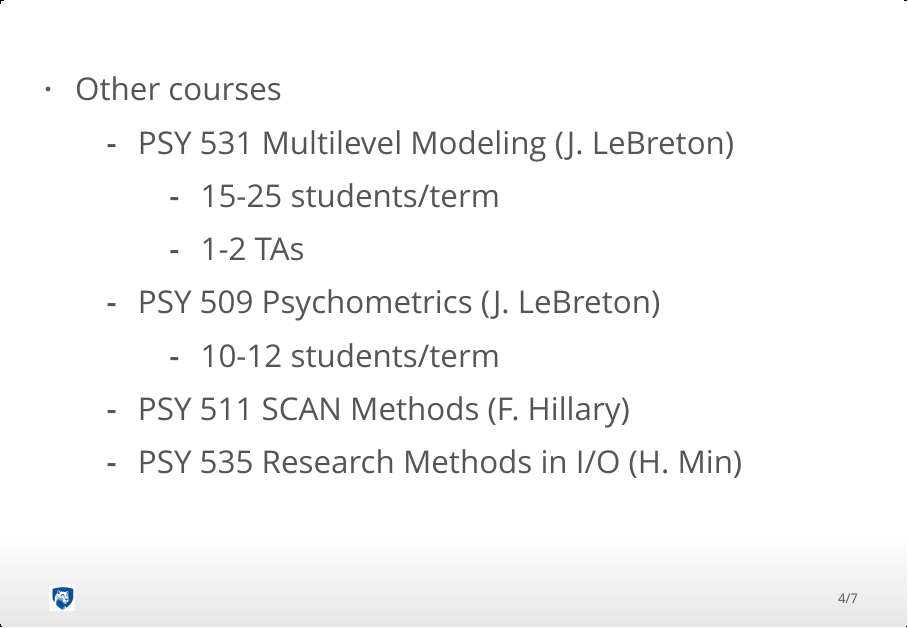
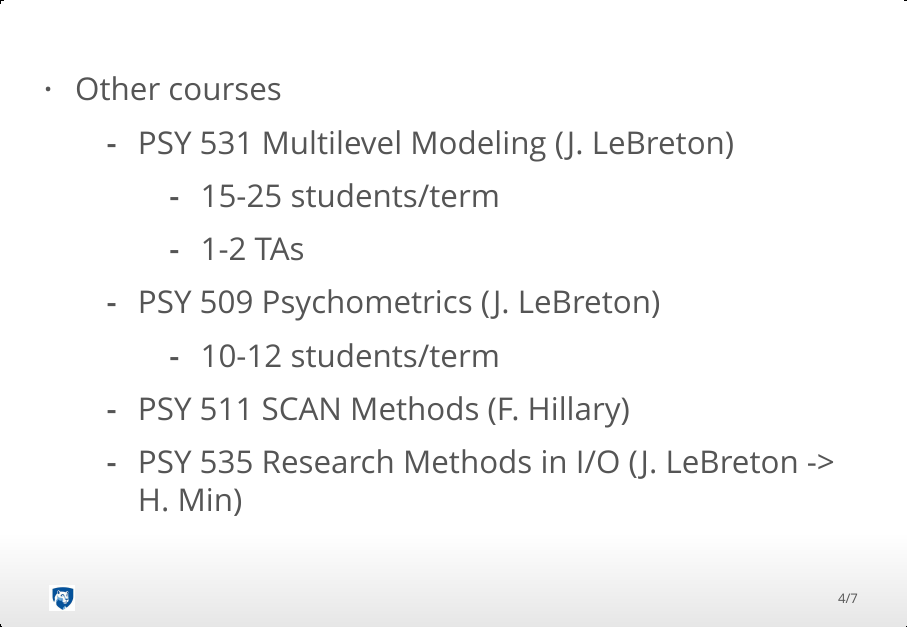
Before and after one commit to psu-psychology/2021-11-18-fac-mtg-quant-meth, an R Markdown document (index.Rmd): page 4 of 7. The pictures show the output file index.html that the author committed with the source, opened offline.

Commit message:
Show I/O instructor transition

```diff
--- a/index.Rmd
+++ b/index.Rmd
@@ -40,7 +40,7 @@ knitr::opts_chunk$set(echo = FALSE)
     - PSY 509 Psychometrics (J. LeBreton)
         - 10-12 students/term
     - PSY 511 SCAN Methods (F. Hillary)
-    - PSY 535 Research Methods in I/O (H. Min)
+    - PSY 535 Research Methods in I/O (J. LeBreton -> H. Min)
 
 ## Where do we want to go?
 
```
Also changed, not shown: index.html.
